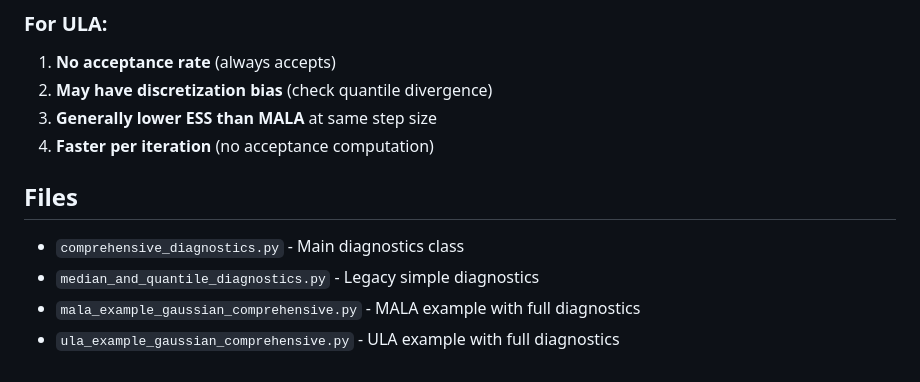
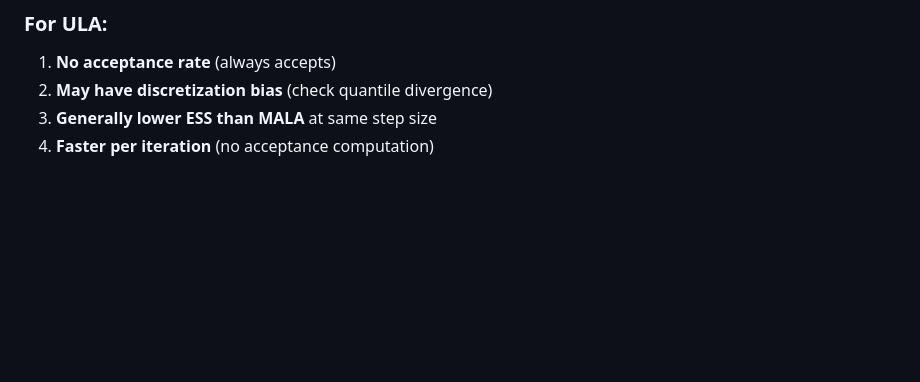
Before and after one commit to AlkisPlas/langevin-sampling, a Markdown page: metrics/DIAGNOSTICS_README.md, the part around the change. Rendered like a GitHub page; blank space fills up the shorter version.

```diff
--- a/metrics/DIAGNOSTICS_README.md
+++ b/metrics/DIAGNOSTICS_README.md
@@ -156,10 +156,3 @@ Dim 0:
 2. **May have discretization bias** (check quantile divergence)
 3. **Generally lower ESS than MALA** at same step size
 4. **Faster per iteration** (no acceptance computation)
-
-## Files
-
-- `comprehensive_diagnostics.py` - Main diagnostics class
-- `median_and_quantile_diagnostics.py` - Legacy simple diagnostics
-- `mala_example_gaussian_comprehensive.py` - MALA example with full diagnostics
-- `ula_example_gaussian_comprehensive.py` - ULA example with full diagnostics
```
Also changed, not shown: README.md (+2 -84 lines).
